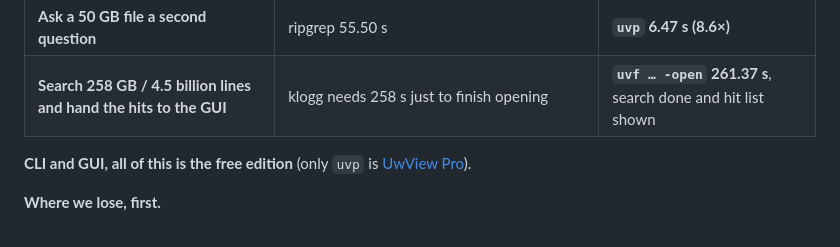
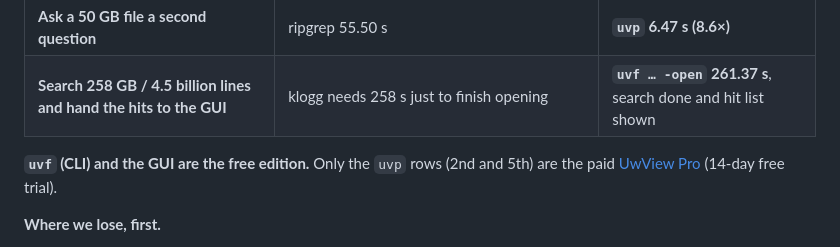
Before and after one commit to amru195704/UwView, a Markdown page: README.en.md, the part around the change. GitHub-like rendering.

```diff
--- a/README.en.md
+++ b/README.en.md
@@ -25,7 +25,7 @@
 | **Ask a 50 GB file a second question** | ripgrep 55.50 s | **`uvp` 6.47 s (8.6×)** |
 | **Search 258 GB / 4.5 billion lines and hand the hits to the GUI** | klogg needs 258 s just to finish opening | **`uvf … -open` 261.37 s**, search done and hit list shown |
 
-**CLI and GUI, all of this is the free edition** (only `uvp` is [UwView Pro](https://uvp.y42u.net/en/pro-en/)).
+**`uvf` (CLI) and the GUI are the free edition.** Only the `uvp` rows (2nd and 5th) are the paid [UwView Pro](https://uvp.y42u.net/en/pro-en/) (14-day free trial).
 
 **Where we lose, first.**
 
```
Also changed, not shown: README.md (+1 -1 lines).
